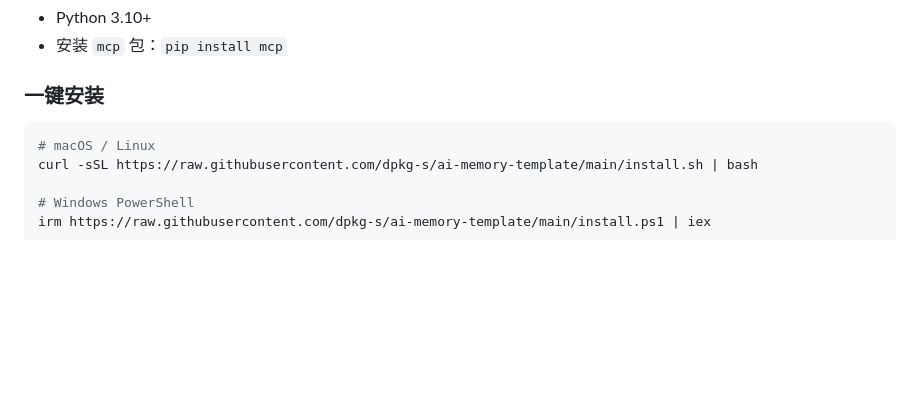
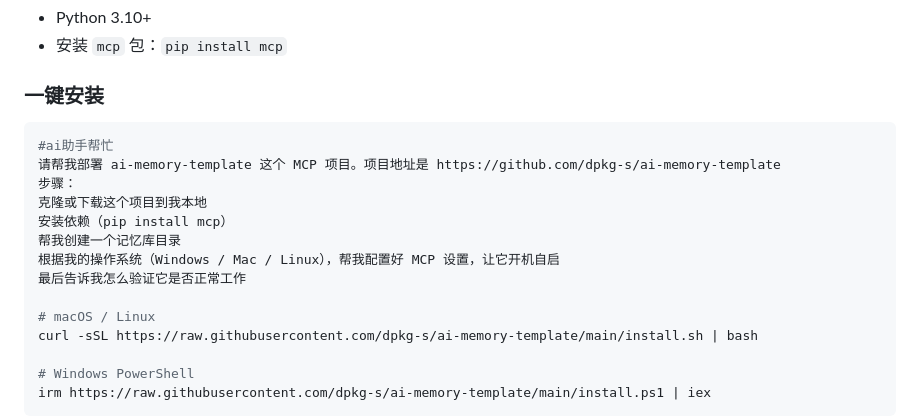
Before and after one commit to dpkg-s/ai-memory-template, a Markdown page: README.md, the part around the change. Rendered like a GitHub page; blank space fills up the shorter version.

````diff
--- a/README.md
+++ b/README.md
@@ -108,6 +108,15 @@ MCP 是开放协议。这套服务可以接入任何支持 MCP 的客户端：
 ### 一键安装
 
 ```bash
+#ai助手帮忙
+请帮我部署 ai-memory-template 这个 MCP 项目。项目地址是 https://github.com/dpkg-s/ai-memory-template
+步骤：
+克隆或下载这个项目到我本地
+安装依赖（pip install mcp）
+帮我创建一个记忆库目录
+根据我的操作系统（Windows / Mac / Linux），帮我配置好 MCP 设置，让它开机自启
+最后告诉我怎么验证它是否正常工作
+
 # macOS / Linux
 curl -sSL https://raw.githubusercontent.com/dpkg-s/ai-memory-template/main/install.sh | bash
 
````
